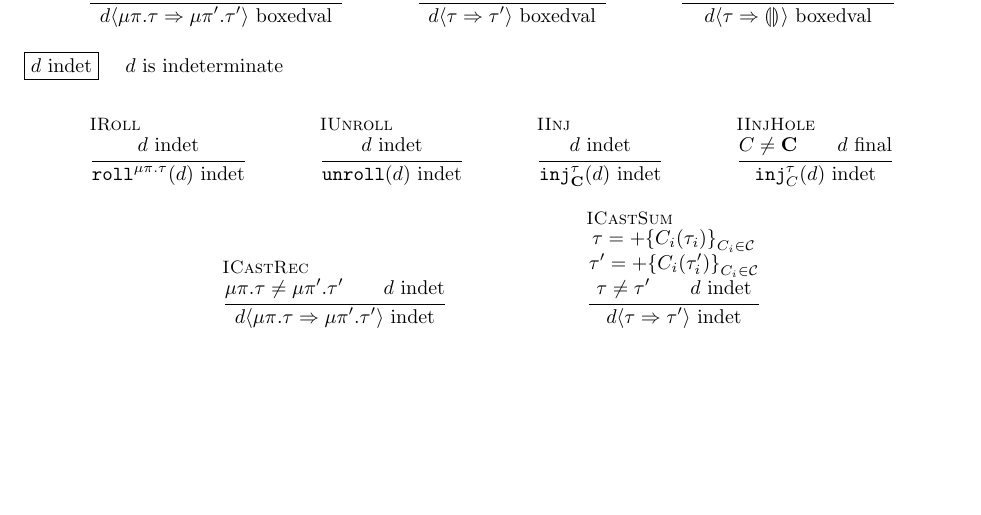
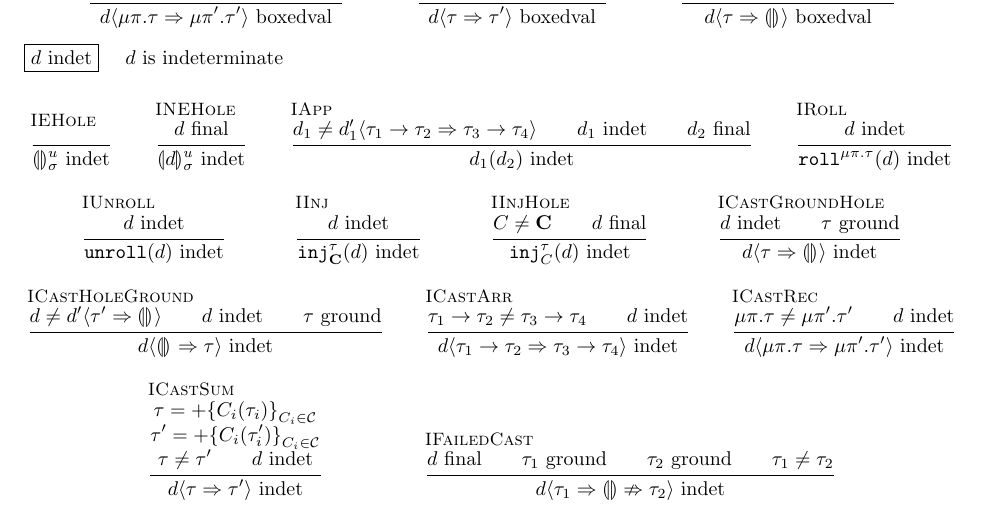
Before and after one commit to hazelgrove/phi, a LaTeX document (7-algebraic-data-types/formalism/formalism.tex): part of page 6 of 7, cut so that both start at the same text, the shorter picture padded with empty space. Compiled offline with pdfLaTeX.

Commit message:
add missing rules for indet and instruction transition

```diff
--- a/7-algebraic-data-types/formalism/formalism.tex
+++ b/7-algebraic-data-types/formalism/formalism.tex
@@ -1479,6 +1479,26 @@ We call $\subst{\Trec{\pi}{\tau}}{\pi}{\tau}$ the \emph{unrolling} of recursive
 }
 
 \begin{mathpar}
+  \inferrule[IEHole]{
+    %
+  }{
+    \indet{\dhole{\sigma}{u}}
+  }
+
+  \inferrule[INEHole]{
+    \final{d}
+  }{
+    \indet{\dhole[d]{\sigma}{u}}
+  }
+
+  \inferrule[IApp]{
+    d_1 \neq \cast{d_1'}{\Tarr{\tau_1}{\tau_2}}{\Tarr{\tau_3}{\tau_4}} \\
+    \indet{d_1} \\
+    \final{d_2}
+  }{
+    \indet{\Dapp{d_1}{d_2}}
+  }
+
   \inferrule[IRoll]{
     \indet{d}
   }{
@@ -1502,6 +1522,28 @@ We call $\subst{\Trec{\pi}{\tau}}{\pi}{\tau}$ the \emph{unrolling} of recursive
     \final{d}
   }{
     \indet{\Dinj{C}{\tau}{d}}
+  }
+
+  \inferrule[ICastGroundHole]{
+    \indet{d} \\
+    \ground{\tau}
+  }{
+    \indet{\cast{d}{\tau}{\hole{}}}
+  }
+
+  \inferrule[ICastHoleGround]{
+    d \neq \cast{d'}{\tau'}{\hole{}} \\
+    \indet{d} \\
+    \ground{\tau}
+  }{
+    \indet{\cast{d}{\hole{}}{\tau}}
+  }
+
+  \inferrule[ICastArr]{
+    \Tarr{\tau_1}{\tau_2} \neq \Tarr{\tau_3}{\tau_4} \\
+    \indet{d}
+  }{
+    \indet{\cast{d}{\Tarr{\tau_1}{\tau_2}}{\Tarr{\tau_3}{\tau_4}}}
   }
 
   \inferrule[ICastRec]{
@@ -1524,6 +1566,15 @@ We call $\subst{\Trec{\pi}{\tau}}{\pi}{\tau}$ the \emph{unrolling} of recursive
     \indet{d}
   }{
     \indet{ \cast{d}{\tau}{\tau'} }
+  }
+
+  \inferrule[IFailedCast]{
+    \final{d} \\
+    \ground{\tau_1} \\
+    \ground{\tau_2} \\
+    \tau_1 \neq \tau_2
+  }{
+    \indet{\failedcast{d}{\tau_1}{\tau_2}}
   }
 \end{mathpar}
 
```
Also changed, not shown: 7-algebraic-data-types/formalism/formalism.pdf.
